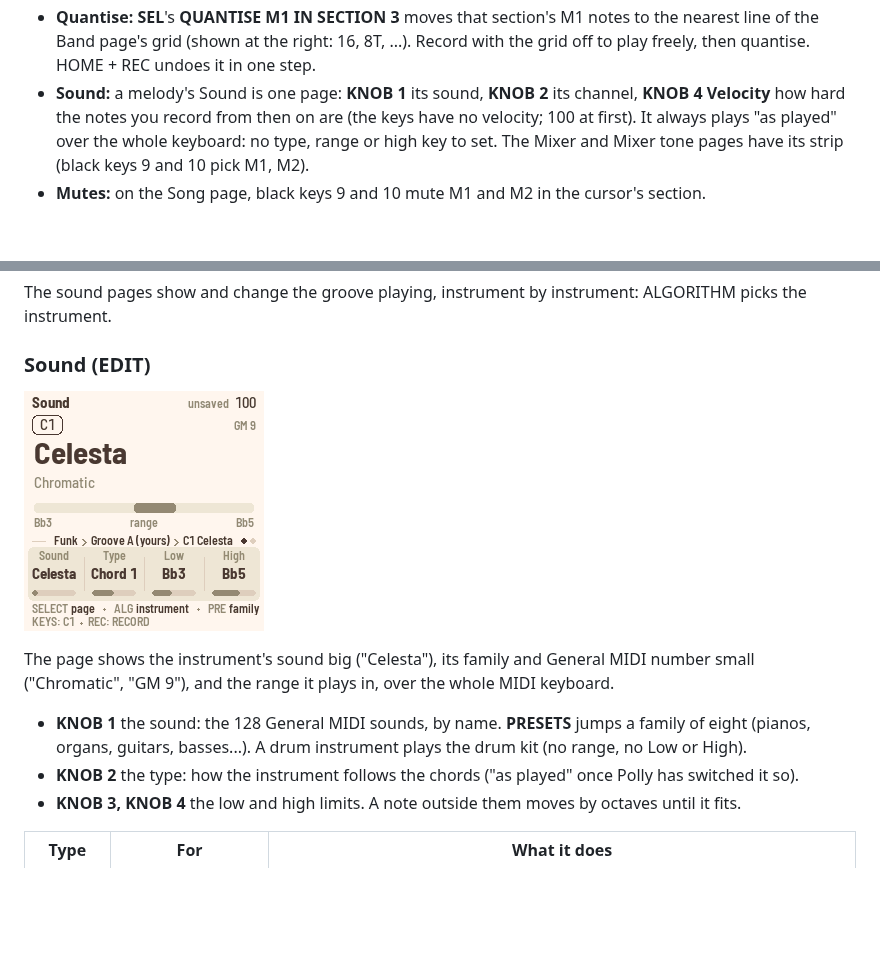
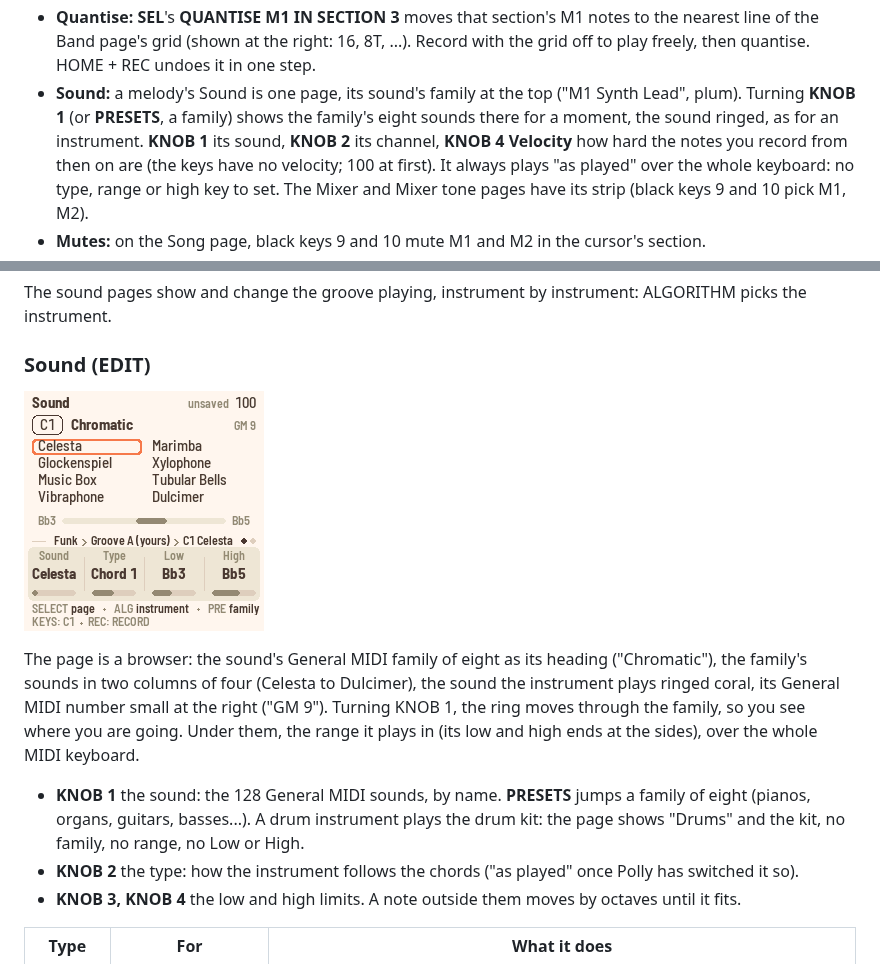
Before and after one commit to charlesvestal/fm1-polly, a Markdown page: MANUAL.md, 2 parts joined by grey strips. Drawn GitHub-style; pictures changed too: docs/img/manual/sound.png; blank space fills up the shorter version.

```diff
--- a/MANUAL.md
+++ b/MANUAL.md
@@ -575,7 +575,9 @@ section's melody, clear it first (**SEL**: the list opens on **CLEAR M1 IN SECTI
 - **Quantise:** **SEL**'s **QUANTISE M1 IN SECTION 3** moves that section's M1 notes to the nearest line of the
   Band page's grid (shown at the right: 16, 8T, ...). Record with the grid off to play freely, then quantise.
   HOME + REC undoes it in one step.
-- **Sound:** a melody's Sound is one page: **KNOB 1** its sound, **KNOB 2** its channel, **KNOB 4 Velocity** how
+- **Sound:** a melody's Sound is one page, its sound's family at the top ("M1 Synth Lead", plum). Turning
+  **KNOB 1** (or **PRESETS**, a family) shows the family's eight sounds there for a moment, the sound ringed, as for
+  an instrument. **KNOB 1** its sound, **KNOB 2** its channel, **KNOB 4 Velocity** how
   hard the notes you record from then on are (the keys have no velocity; 100 at first). It always plays "as
   played" over the whole keyboard: no type, range or high key to set. The Mixer and Mixer tone pages have its strip
   (black keys 9 and 10 pick M1, M2).
@@ -596,11 +598,15 @@ instrument.
 
 ![The Sound page](docs/img/manual/sound.png)
 
-The page shows the instrument's sound big ("Celesta"), its family and General MIDI number small ("Chromatic",
-"GM 9"), and the range it plays in, over the whole MIDI keyboard.
+The page is a browser: the sound's General MIDI family of eight as its heading ("Chromatic"), the family's
+sounds in two columns of four (Celesta to Dulcimer), the sound the instrument plays ringed coral, its General
+MIDI number small at the right ("GM 9"). Turning KNOB 1, the ring moves through the family, so you see where
+you are going. Under them, the range it plays in (its low and high ends at the sides), over the whole MIDI
+keyboard.
 
 - **KNOB 1** the sound: the 128 General MIDI sounds, by name. **PRESETS** jumps a family of eight
-  (pianos, organs, guitars, basses...). A drum instrument plays the drum kit (no range, no Low or High).
+  (pianos, organs, guitars, basses...). A drum instrument plays the drum kit: the page shows "Drums" and the kit,
+  no family, no range, no Low or High.
 - **KNOB 2** the type: how the instrument follows the chords ("as played" once Polly has switched it so).
 - **KNOB 3, KNOB 4** the low and high limits. A note outside them moves by octaves until it fits.
 
```
Also changed, not shown: 2 other files.
